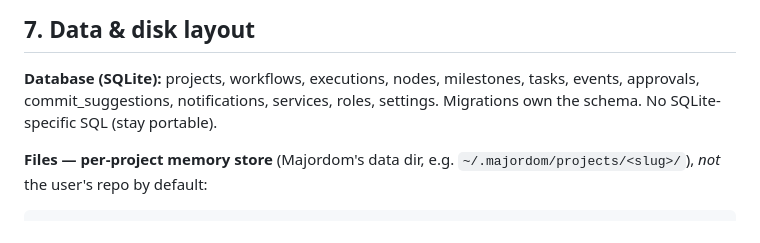
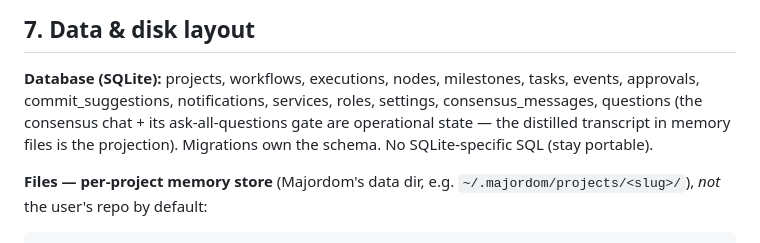
Before and after one commit to jozrcr/Majordom, a Markdown page: docs/SPEC.md, the part around the change. Rendered like a GitHub page.

Commit message:
M2: consensus domain accepted — SPEC §7 records the new tables
consensus_messages + questions with the open/answered gate state;
DB operational, memory-file transcript is the projection (PHILOSOPHY §8/§9).

Co-Authored-By: Claude Fable 5 <noreply@anthropic.com>

```diff
--- a/docs/SPEC.md
+++ b/docs/SPEC.md
@@ -181,7 +181,10 @@ substrate; **Events/Listeners** = the bus; **Notifications** = the messengers;
 
 **Database (SQLite):** projects, workflows, executions, nodes, milestones,
 tasks, events, approvals, commit_suggestions, notifications, services, roles,
-settings. Migrations own the schema. No SQLite-specific SQL (stay portable).
+settings, consensus_messages, questions (the consensus chat + its
+ask-all-questions gate are operational state — the distilled transcript in
+memory files is the projection). Migrations own the schema. No SQLite-specific
+SQL (stay portable).
 
 **Files — per-project memory store** (Majordom's data dir, e.g.
 `~/.majordom/projects/<slug>/`), *not* the user's repo by default:
```
